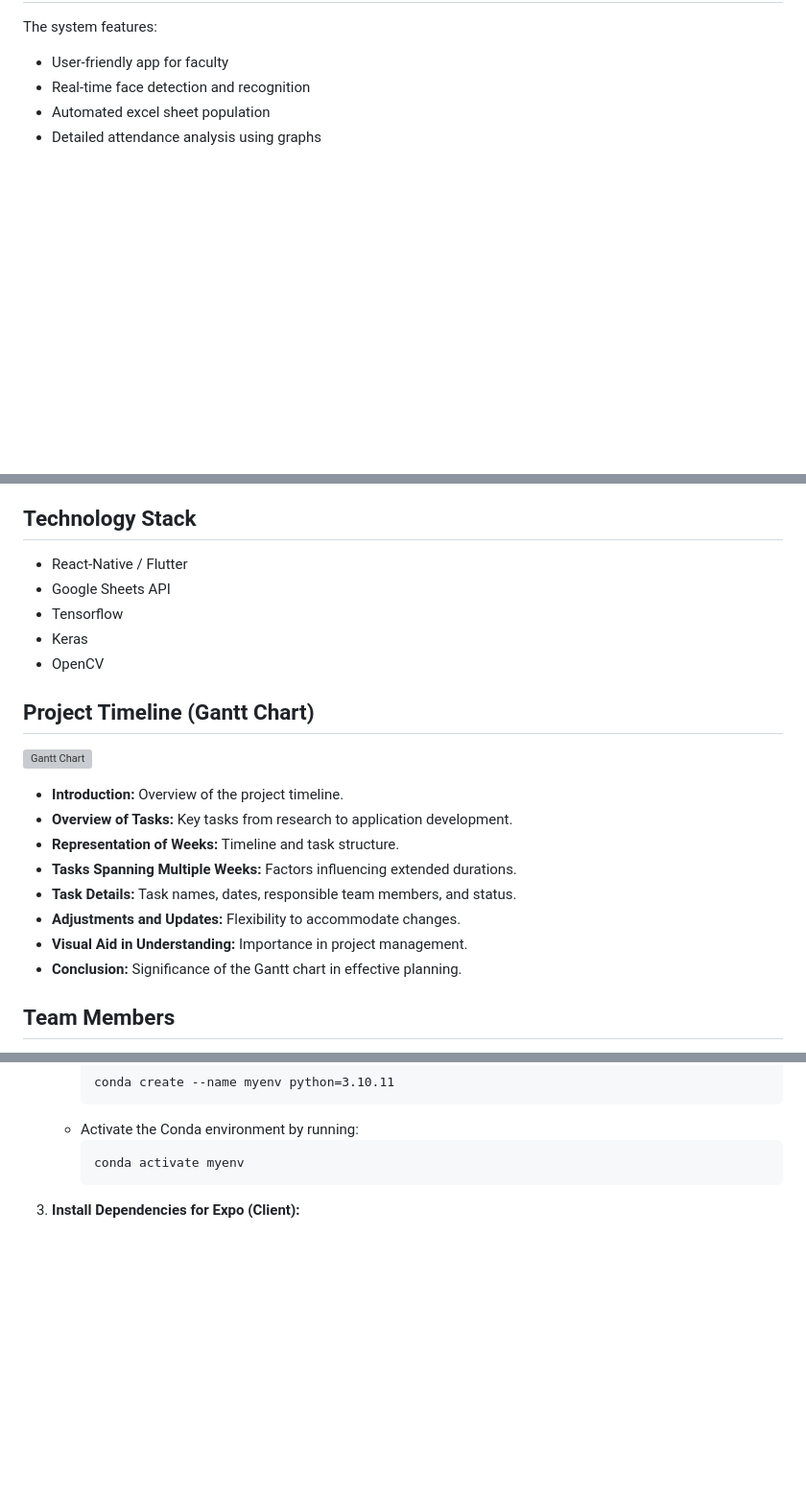
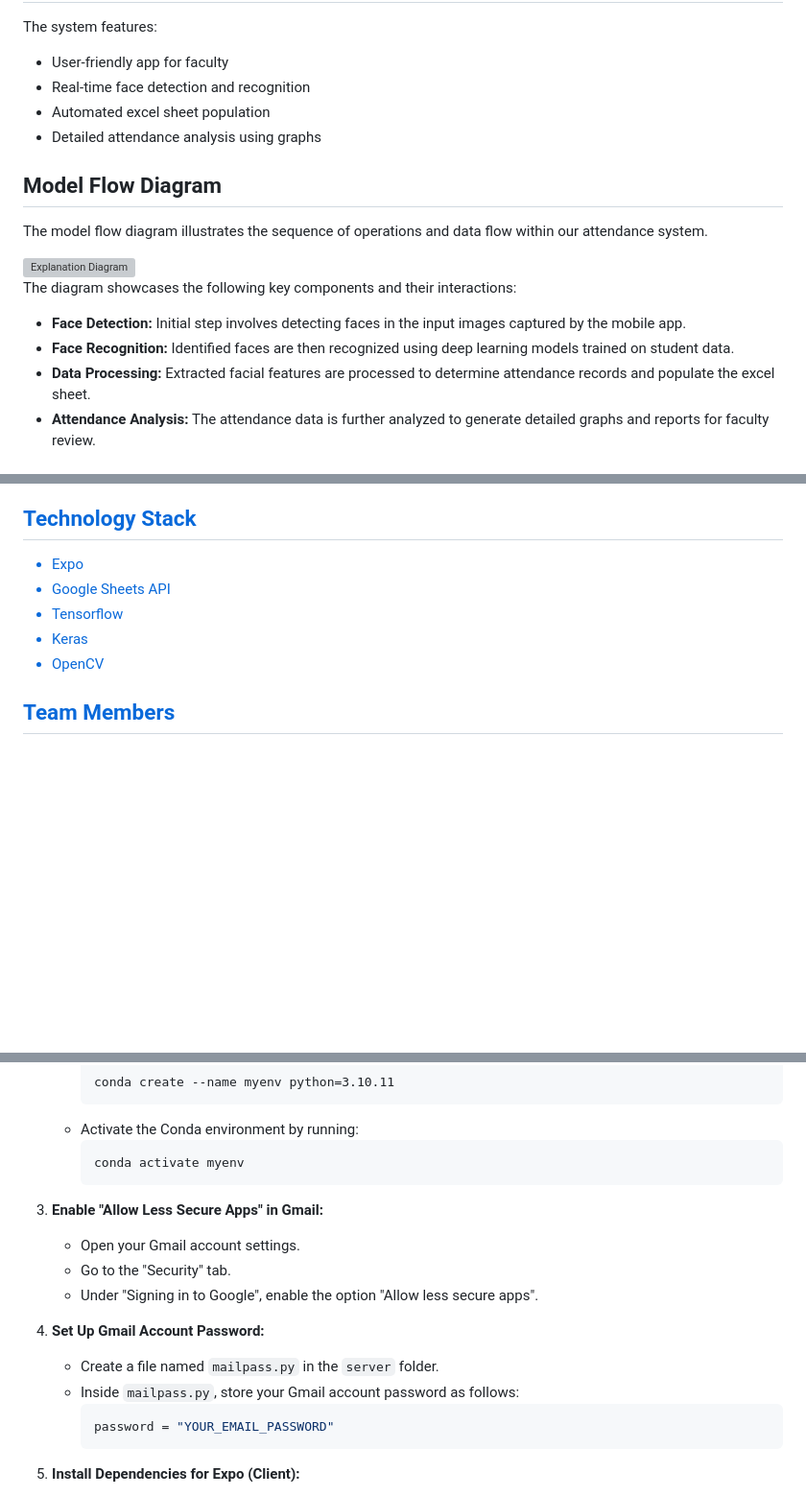
Before and after one commit to C-NikhilKarthik/MiniProject-6thSem, a Markdown page: README.md, 3 parts joined by grey strips. Shown: that part at 96% size. Rendered like a GitHub page; blank space fills up the shorter version; grey boxes are pictures that could not be loaded.

````diff
--- a/README.md
+++ b/README.md
@@ -15,3 +15,22 @@ The system features:
 - Automated excel sheet population
 - Detailed attendance analysis using graphs
 
+## Model Flow Diagram
+
+The model flow diagram illustrates the sequence of operations and data flow within our attendance system.
+
+<a href="https://drive.google.com/file/d/1ffkNiLgm12zF-xVrFtJgvT-rhiZbgYdY/view?usp=sharing">
+  <img src="https://drive.google.com/uc?id=1ffkNiLgm12zF-xVrFtJgvT-rhiZbgYdY" alt="Explanation Diagram">
+</a>
+
+
+<!-- [![Model Flow Diagram](https://drive.google.com/uc?id=1RN6-9Hih7yGffmvR674B81U9G25qP6lx)](https://drive.google.com/file/d/1RN6-9Hih7yGffmvR674B81U9G25qP6lx/view?usp=sharing)
+ -->
+The diagram showcases the following key components and their interactions:
+
+- **Face Detection:** Initial step involves detecting faces in the input images captured by the mobile app.
+- **Face Recognition:** Identified faces are then recognized using deep learning models trained on student data.
+- **Data Processing:** Extracted facial features are processed to determine attendance records and populate the excel sheet.
+- **Attendance Analysis:** The attendance data is further analyzed to generate detailed graphs and reports for faculty review.
+
+
@@ -28,24 +61,11 @@ Intended for schools and colleges, our system streamlines attendance tracking. A
 
 ## Technology Stack
 
-- React-Native / Flutter
+- Expo
 - Google Sheets API
 - Tensorflow
 - Keras
 - OpenCV
 
-## Project Timeline (Gantt Chart)
-
-![Gantt Chart](link-to-image)
-
-- **Introduction:** Overview of the project timeline.
-- **Overview of Tasks:** Key tasks from research to application development.
-- **Representation of Weeks:** Timeline and task structure.
-- **Tasks Spanning Multiple Weeks:** Factors influencing extended durations.
-- **Task Details:** Task names, dates, responsible team members, and status.
-- **Adjustments and Updates:** Flexibility to accommodate changes.
-- **Visual Aid in Understanding:** Importance in project management.
-- **Conclusion:** Significance of the Gantt chart in effective planning.
-
 ## Team Members
 
@@ -79,6 +100,19 @@ Following are the steps to install and run the app locally on your PC using Expo
      ```
      conda activate myenv
      ```
+
+3. **Enable "Allow Less Secure Apps" in Gmail:**
+   - Open your Gmail account settings.
+   - Go to the "Security" tab.
+   - Under "Signing in to Google", enable the option "Allow less secure apps".
+
+4. **Set Up Gmail Account Password:**
+   - Create a file named `mailpass.py` in the `server` folder.
+   - Inside `mailpass.py`, store your Gmail account password as follows:
+     ```python
+     password = "YOUR_EMAIL_PASSWORD"
+     ```
+
 5. **Install Dependencies for Expo (Client):**
    - Navigate to the root directory of the cloned repository.
    - Run the following command to install the required npm packages:
````
Also changed, not shown: other parts of README.md (+19 -4 lines).
